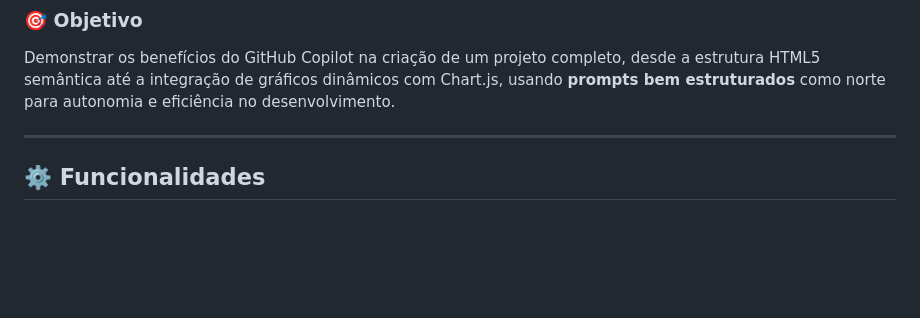
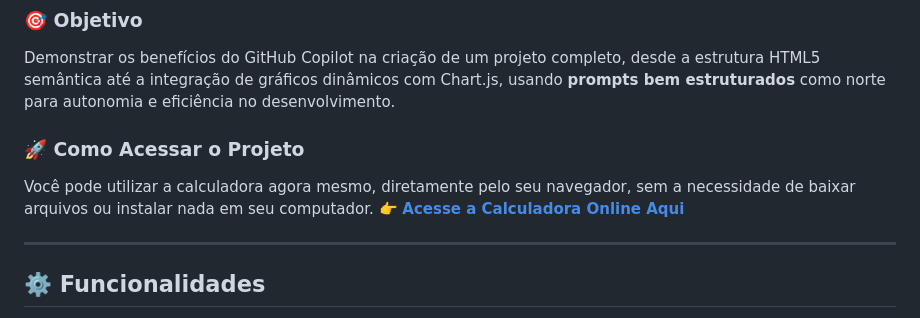
Before and after one commit to tatiisft/CalculadoraCO2, a Markdown page: README.md, the part around the change. Rendered like a GitHub page; blank space fills up the shorter version.

Commit message:
Introdução de link da página

```diff
--- a/README.md
+++ b/README.md
@@ -19,6 +19,11 @@ Este projeto é um **desafio prático do bootcamp da DIO** focado em demonstrar
 ### 🎯 Objetivo
 
 Demonstrar os benefícios do GitHub Copilot na criação de um projeto completo, desde a estrutura HTML5 semântica até a integração de gráficos dinâmicos com Chart.js, usando **prompts bem estruturados** como norte para autonomia e eficiência no desenvolvimento.
+
+### 🚀 Como Acessar o Projeto
+
+Você pode utilizar a calculadora agora mesmo, diretamente pelo seu navegador, sem a necessidade de baixar arquivos ou instalar nada em seu computador.
+👉 **[Acesse a Calculadora Online Aqui](https://tatiisft.github.io/CalculadoraCO2/)**
 
 ---
 
```
